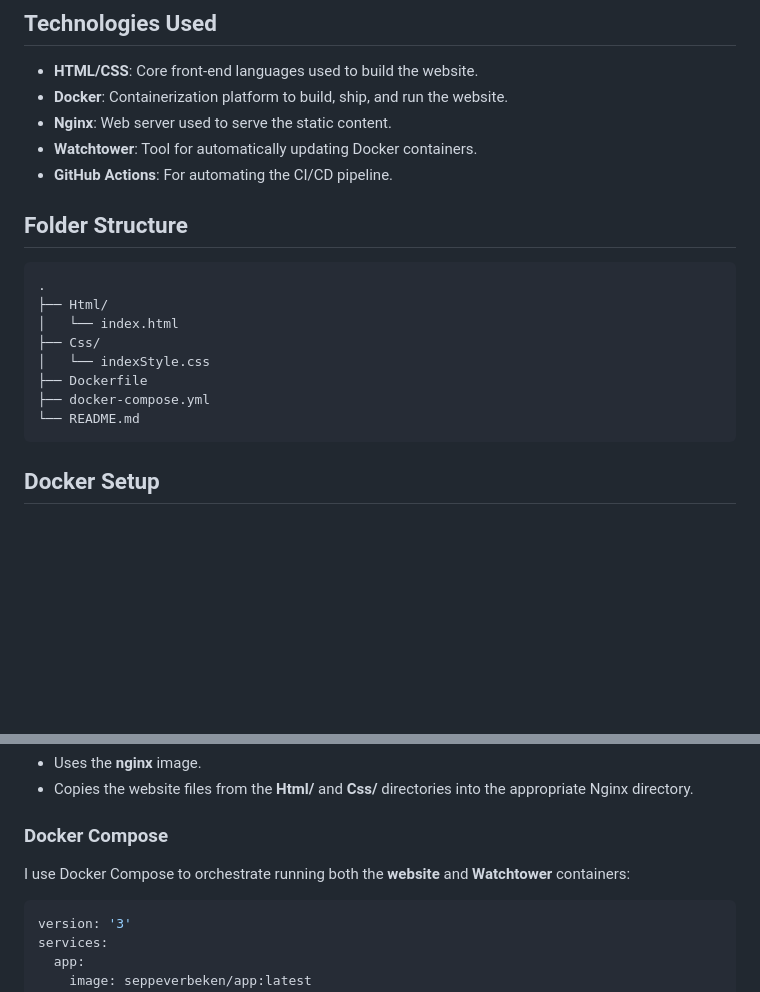
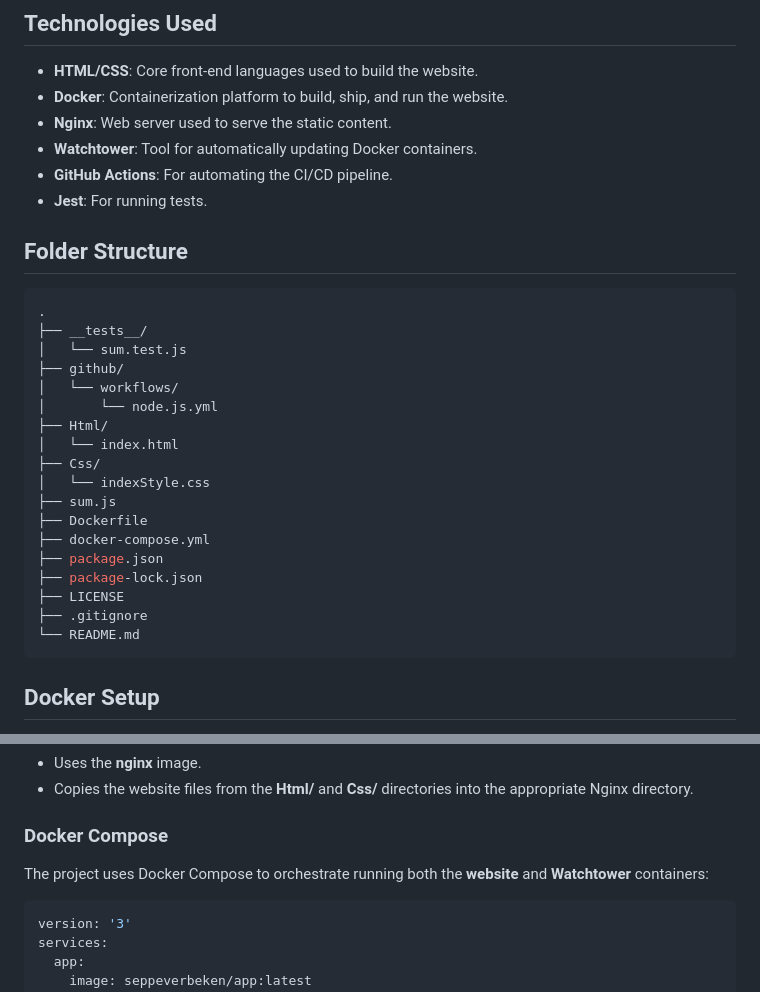
Before and after one commit to SeppeVerbekenEHB/expert-lab-prototype-deployment-devops, a Markdown page: README.md, 2 parts joined by grey strips. GitHub-like rendering; blank space fills up the shorter version.

Commit message:
Adjust README.md

````diff
--- a/README.md
+++ b/README.md
@@ -30,17 +30,28 @@ A separate service, **Watchtower**, runs in parallel to ensure the Docker contai
 - **Nginx**: Web server used to serve the static content.
 - **Watchtower**: Tool for automatically updating Docker containers.
 - **GitHub Actions**: For automating the CI/CD pipeline.
+- **Jest**: For running tests.
 
 ## Folder Structure
 
 ```bash
 .
+├── __tests__/
+│   └── sum.test.js
+├── github/
+│   └── workflows/
+│       └── node.js.yml
 ├── Html/
 │   └── index.html
 ├── Css/
 │   └── indexStyle.css
+├── sum.js
 ├── Dockerfile
 ├── docker-compose.yml
+├── package.json
+├── package-lock.json
+├── LICENSE
+├── .gitignore
 └── README.md
 ```
 ## Docker Setup
@@ -71,7 +82,7 @@ This **Dockerfile**:
 
 ### Docker Compose
 
-I use Docker Compose to orchestrate running both the **website** and **Watchtower** containers:
+The project uses Docker Compose to orchestrate running both the **website** and **Watchtower** containers:
 
 ```yaml
 version: '3'
````
Also changed, not shown: other parts of README.md (+2 -2 lines).
